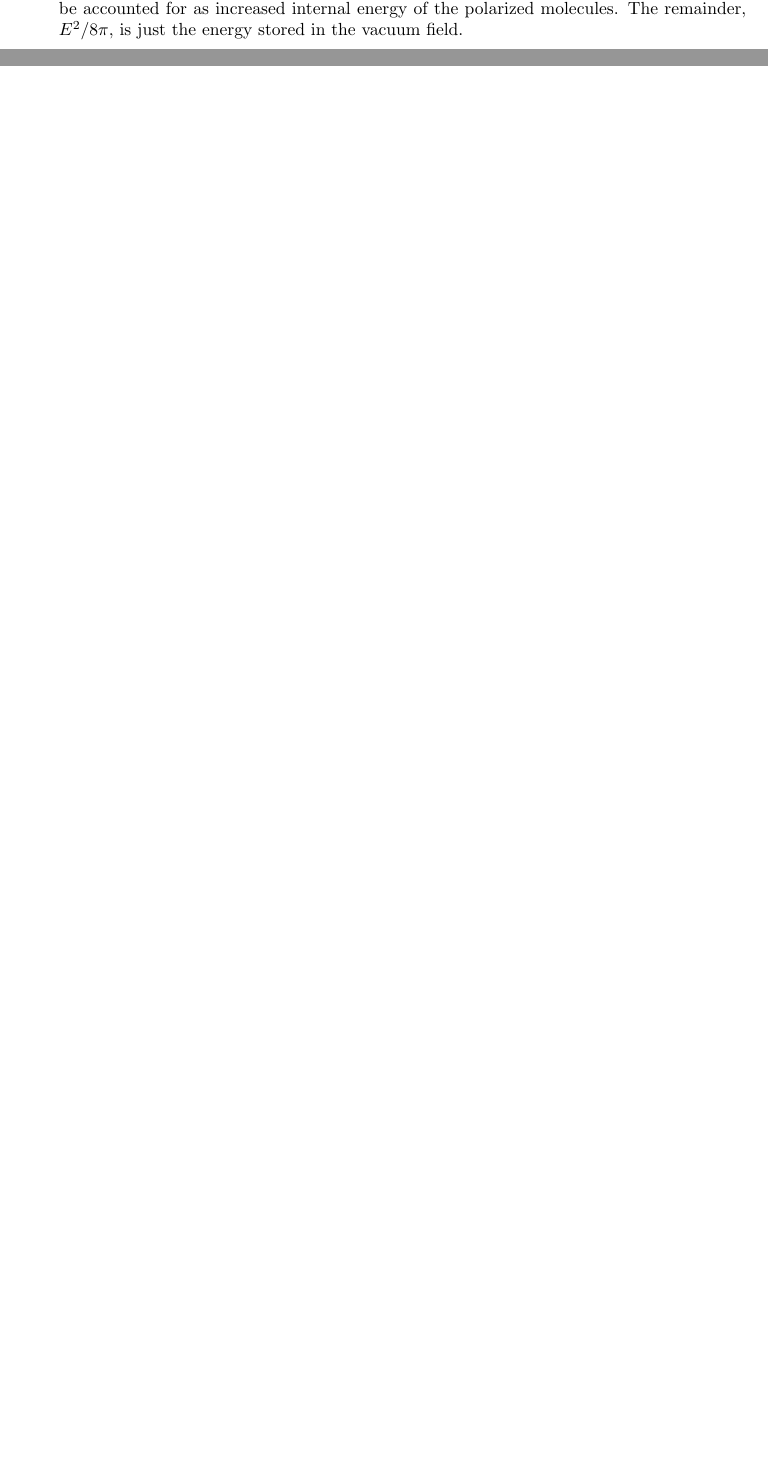
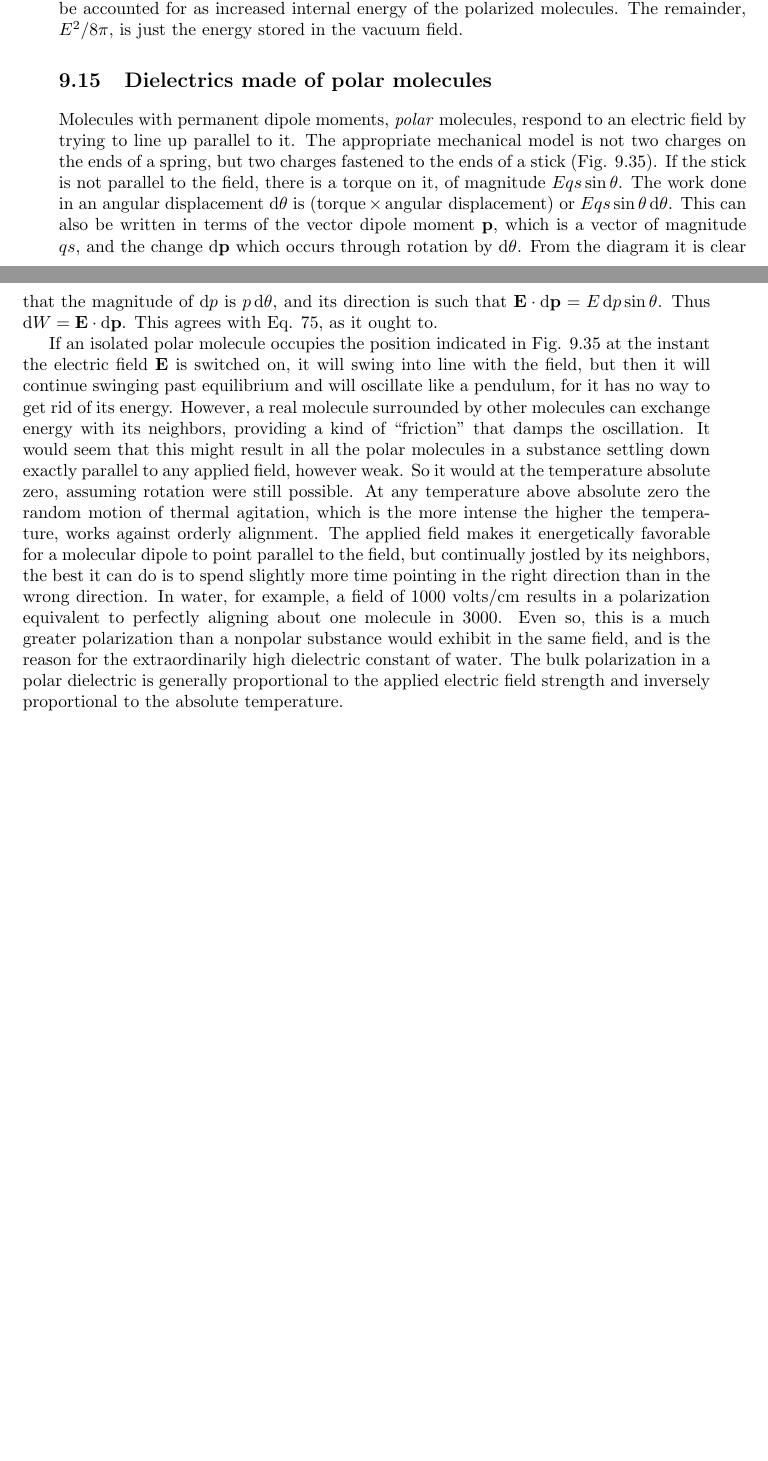
Before and after one commit to bcrowell/purcell, a LaTeX thesis (purcell.tex, which reads ch09/ch09.tex): two parts of pages 203 and 204 of 206, joined at a grey line, cut so that both start at the same text, the shorter picture padded with empty space. Compiled offline with pdfLaTeX.

Commit message:
converted math in sec 9.15

```diff
--- a/ch09/ch09.tex
+++ b/ch09/ch09.tex
@@ -1813,14 +1813,17 @@ dielectric, $(\epsilon-1)E^2/8\pi$ can be accounted for as increased internal en
 of the polarized molecules. The remainder, $E^2/8\pi$, is just the energy
 stored in the vacuum field.
 
-\iffalse
-
 \section{Dielectrics made of polar molecules}
 
-Molecules with permanent dipole moments, polar molecules,
+Molecules with permanent dipole moments, \emph{polar} molecules,\index{polar molecule}
 respond to an electric field by trying to line up parallel to it. The
 appropriate mechanical model is not two charges on the ends of a
 spring, but two charges fastened to the ends of a stick (Fig. 9.35).
-If the stick is not parallel to the field, there is a torque on it, of mag-
-
+If the stick is not parallel to the field, there is a torque on it, of magnitude
 % p. 340
+$Eqs \sin \theta$. The work done in an angular displacement $\der\theta$ is
+$(\text{torque} \times \text{angular displacement})$ or $Eqs \sin \theta\der\theta$. This can also
+be written in terms of the vector dipole moment $\vc{p}$, which is a vector
+of magnitude $qs$, and the change $\der\vc{p}$ which occurs through rotation
+by $\der\theta$. From the diagram it is clear that the magnitude of $\der p$ is $p\der\theta$,
+and its direction is such that $\vc{E}\cdot\der\vc{p}=E\der p\sin\theta$. Thus $\der W = \vc{E}\cdot\der\vc{p}$.
@@ -1833,7 +1830,7 @@ and its direction is such that E - dp = E dp sin 0. Thus dW = E - dp.
 This agrees with Eq. 75, as it ought to.
 
 If an isolated polar molecule occupies the position indicated in
-Fig. 9.35 at the instant the electric field E is switched on, it will swing
+Fig. 9.35 at the instant the electric field $\vc{E}$ is switched on, it will swing
 into line with the field, but then it will continue swinging past equilibrium
 and will oscillate like a pendulum, for it has no way to get
 rid of its energy. However, a real molecule surrounded by other
@@ -1857,6 +1854,8 @@ bulk polarization in a polar dielectric is generally proportional to
 the applied electric field strength and inversely proportional to the
 absolute temperature.
 
+\iffalse
+
 \section{Polarization in changing fields}
 
 So far we have considered only electrostatic fields in matter. We
```
Also changed, not shown: ch09/ch09.tex (6 more changed lines).
